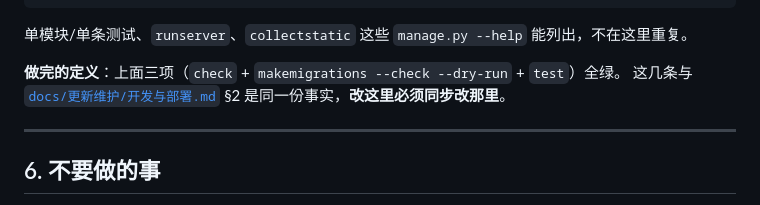
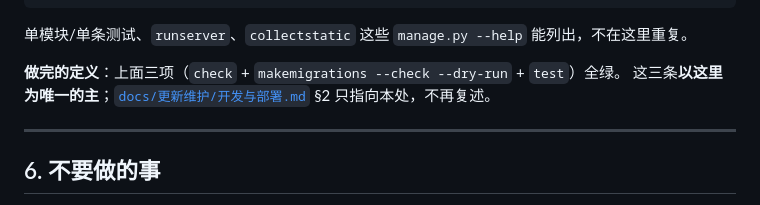
Before and after one commit to new-tocode/702platform, a Markdown page: CLAUDE.md, the part around the change. GitHub-like rendering.

Commit message:
文档：三项验收命令的唯一主改到 CLAUDE.md §5
开发与部署 §2 已改成指向这里，原先那句「改这里必须同步改那里」的同步义务
随之消失——同一份事实不再有两处。

```diff
--- a/CLAUDE.md
+++ b/CLAUDE.md
@@ -120,7 +120,7 @@ source env.local.sh
 单模块/单条测试、`runserver`、`collectstatic` 这些 `manage.py --help` 能列出，不在这里重复。
 
 **做完的定义**：上面三项（`check` + `makemigrations --check --dry-run` + `test`）全绿。
-这几条与 [`docs/更新维护/开发与部署.md`](docs/更新维护/开发与部署.md) §2 是同一份事实，**改这里必须同步改那里**。
+这三条**以这里为唯一的主**；[`docs/更新维护/开发与部署.md`](docs/更新维护/开发与部署.md) §2 只指向本处，不再复述。
 
 ---
 
```
